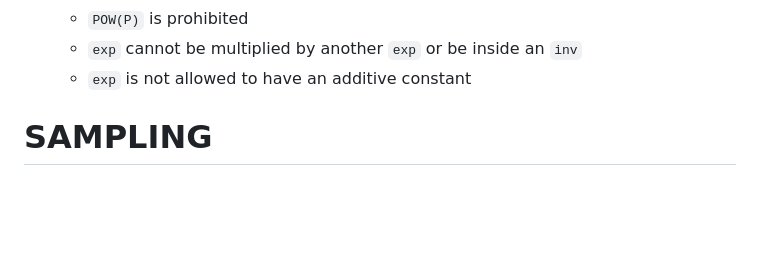
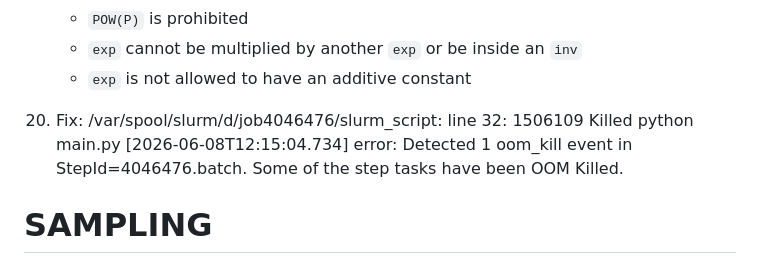
Before and after one commit to ACAIRA-Aston/SRSkeletons, a Markdown page: Notes SR dataset.md, the part around the change. Drawn GitHub-style; blank space fills up the shorter version.

Commit message:
home commit

```diff
--- a/Notes SR dataset.md
+++ b/Notes SR dataset.md
@@ -159,6 +159,10 @@ That way, when sampling, `powu` could only take exponent values greater than 3.
     - `exp` cannot be multiplied by another `exp` or be inside an `inv`
     - `exp` is not allowed to have an additive constant
 
+
+20. Fix: /var/spool/slurm/d/job4046476/slurm_script: line 32: 1506109 Killed                  python main.py
+[2026-06-08T12:15:04.734] error: Detected 1 oom_kill event in StepId=4046476.batch. Some of the step tasks have been OOM Killed.
+
 # SAMPLING
 
 
```
